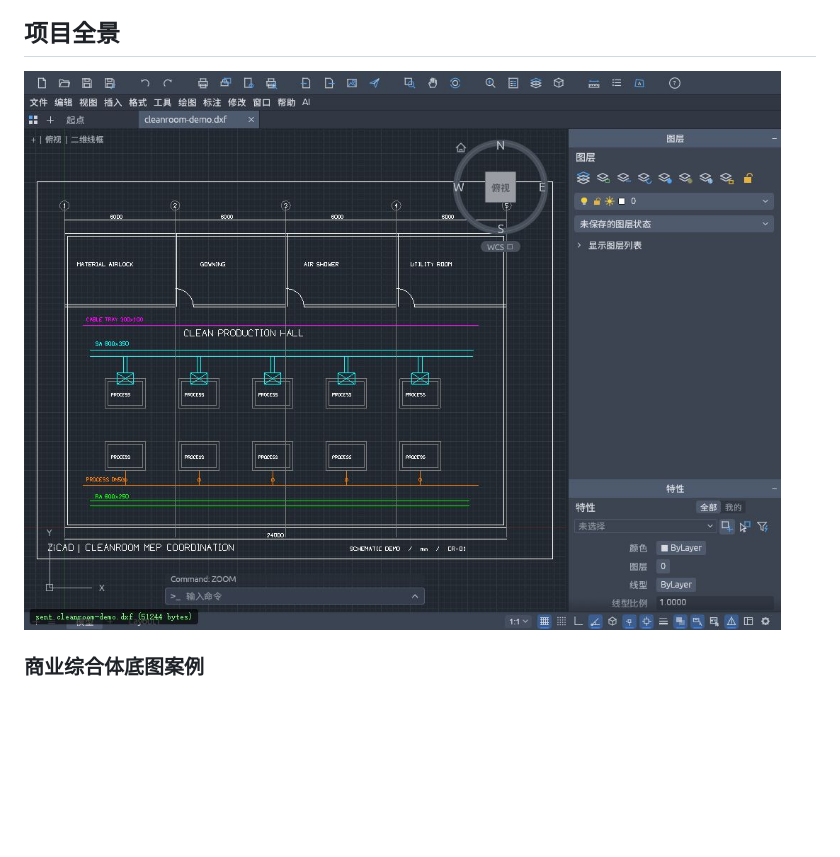
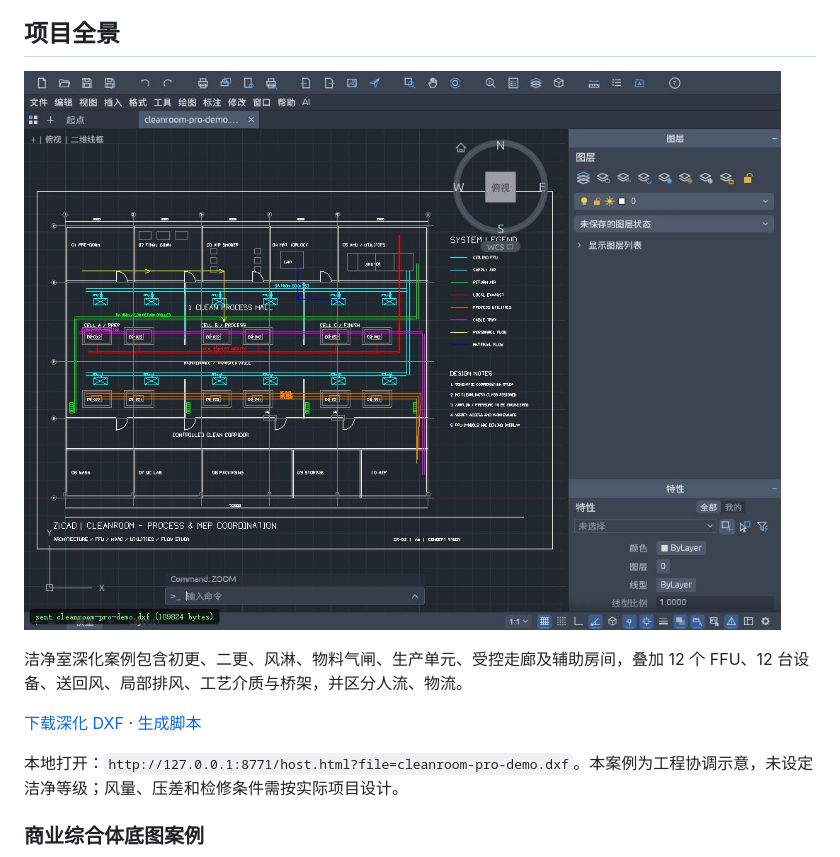
Before and after one commit to qiubite0/ZiCAD, a Markdown page: README.md, the part around the change. Rendered like a GitHub page; pictures changed too: docs/images/zicad-cleanroom-pro-live.png (added); blank space fills up the shorter version.

Commit message:
feat: add detailed cleanroom process and MEP coordination example

```diff
--- a/README.md
+++ b/README.md
@@ -11,7 +11,13 @@ ZiCAD 是基于 [CADCraft](https://github.com/storytold/cadcraft) 二次开发
 
 ## 项目全景
 
-![ZiCAD 网页实际运行截图：洁净室演示](docs/images/zicad-cleanroom-live.png)
+![ZiCAD 网页实际运行截图：洁净室工艺与机电综合](docs/images/zicad-cleanroom-pro-live.png)
+
+洁净室深化案例包含初更、二更、风淋、物料气闸、生产单元、受控走廊及辅助房间，叠加 12 个 FFU、12 台设备、送回风、局部排风、工艺介质与桥架，并区分人流、物流。
+
+[下载深化 DXF](examples/cleanroom-pro-demo.dxf) · [生成脚本](tools/generate_cleanroom_pro_demo.py)
+
+本地打开：`http://127.0.0.1:8771/host.html?file=cleanroom-pro-demo.dxf`。本案例为工程协调示意，未设定洁净等级；风量、压差和检修条件需按实际项目设计。
 
 ### 商业综合体底图案例
 
```
Also changed, not shown: ATTRIBUTION.md (+2 -0 lines), 3 other files.
